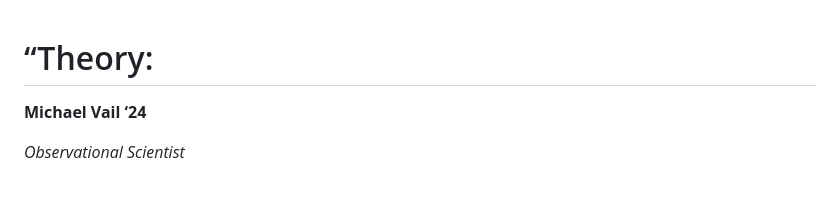
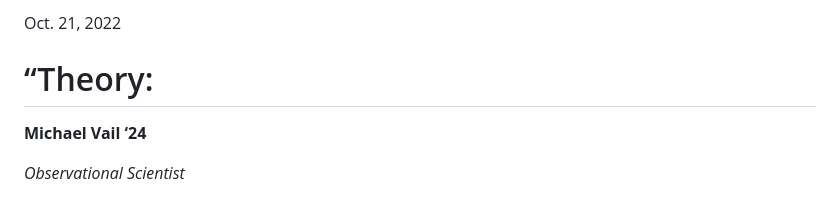
Before and after one commit to michaelvail/michaelvail.github.io, a Markdown page: Articles/Theory.md, the part around the change. Rendered like a GitHub page.

```diff
--- a/Articles/Theory.md
+++ b/Articles/Theory.md
@@ -1,3 +1,5 @@
+Oct. 21, 2022
+
 # “Theory:
 
 **Michael Vail ‘24**
```
